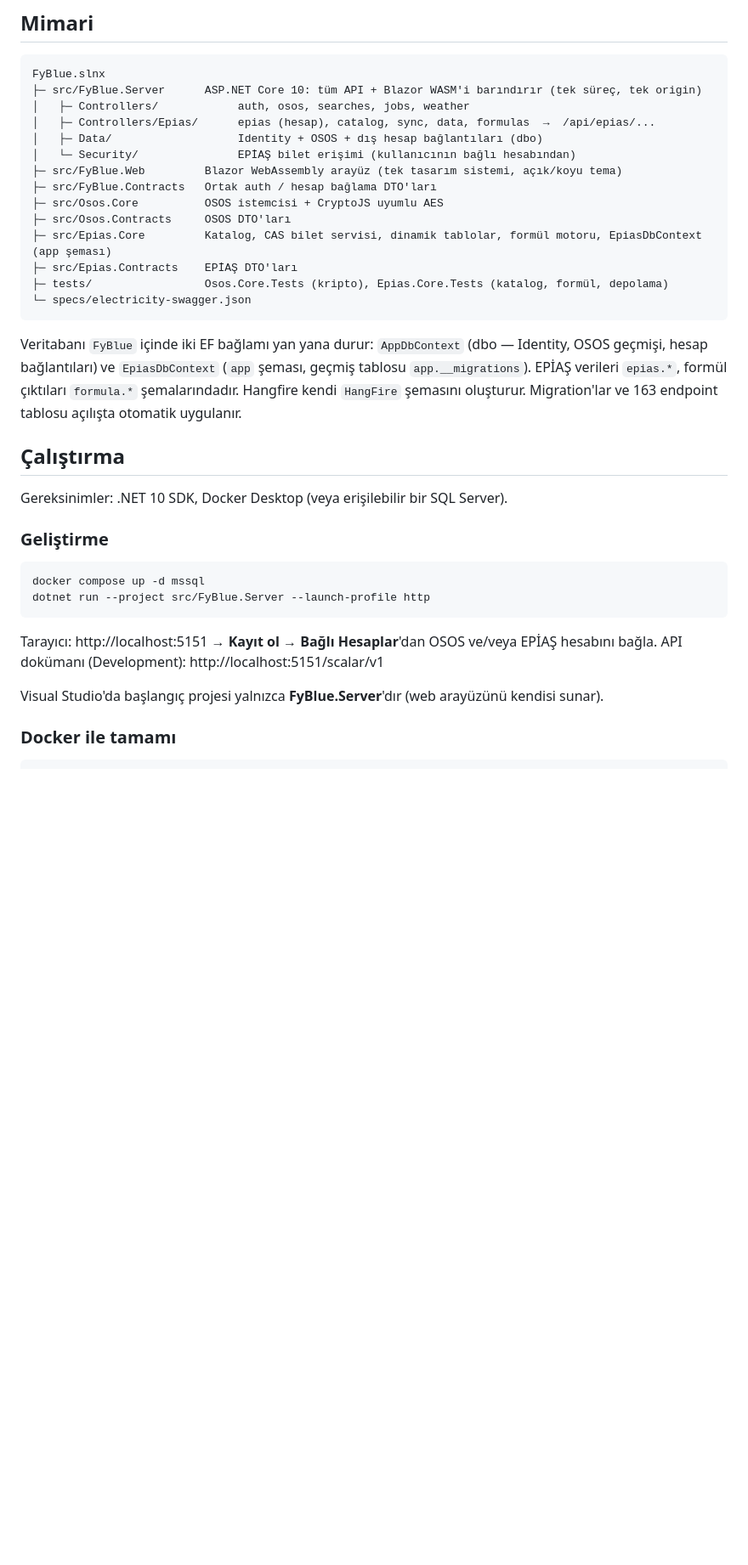
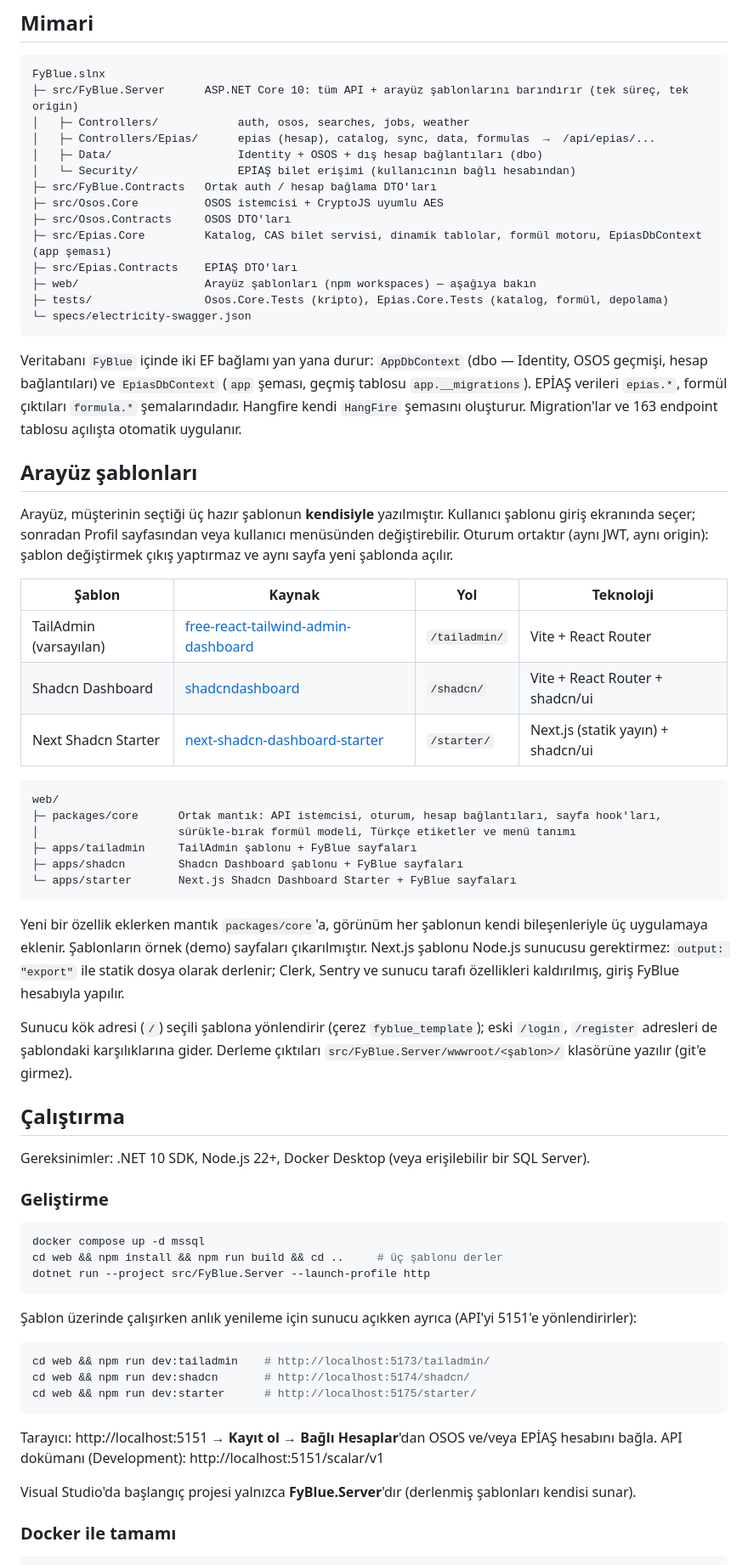
Before and after one commit to MuhittinBasarErsoy/projectfyb, a Markdown page: README.md, the part around the change. Shown at 85% size. GitHub-like rendering; blank space fills up the shorter version.

Commit message:
README: React şablonları, web/ yapısı ve çalıştırma adımları
Co-Authored-By: Claude Opus 5.5 <noreply@anthropic.com>

````diff
--- a/README.md
+++ b/README.md
@@ -25,17 +25,17 @@ yanlış bir dış hesap şifresi kullanıcıyı uygulamadan atmaz.
 
 ```
 FyBlue.slnx
-├─ src/FyBlue.Server      ASP.NET Core 10: tüm API + Blazor WASM'i barındırır (tek süreç, tek origin)
+├─ src/FyBlue.Server      ASP.NET Core 10: tüm API + arayüz şablonlarını barındırır (tek süreç, tek origin)
 │   ├─ Controllers/            auth, osos, searches, jobs, weather
 │   ├─ Controllers/Epias/      epias (hesap), catalog, sync, data, formulas  →  /api/epias/...
 │   ├─ Data/                   Identity + OSOS + dış hesap bağlantıları (dbo)
 │   └─ Security/               EPİAŞ bilet erişimi (kullanıcının bağlı hesabından)
-├─ src/FyBlue.Web         Blazor WebAssembly arayüz (tek tasarım sistemi, açık/koyu tema)
 ├─ src/FyBlue.Contracts   Ortak auth / hesap bağlama DTO'ları
 ├─ src/Osos.Core          OSOS istemcisi + CryptoJS uyumlu AES
 ├─ src/Osos.Contracts     OSOS DTO'ları
 ├─ src/Epias.Core         Katalog, CAS bilet servisi, dinamik tablolar, formül motoru, EpiasDbContext (app şeması)
 ├─ src/Epias.Contracts    EPİAŞ DTO'ları
+├─ web/                   Arayüz şablonları (npm workspaces) — aşağıya bakın
 ├─ tests/                 Osos.Core.Tests (kripto), Epias.Core.Tests (katalog, formül, depolama)
 └─ specs/electricity-swagger.json
 ```
@@ -46,21 +46,60 @@ Veritabanı `FyBlue` içinde iki EF bağlamı yan yana durur:
 `formula.*` şemalarındadır. Hangfire kendi `HangFire` şemasını oluşturur. Migration'lar ve
 163 endpoint tablosu açılışta otomatik uygulanır.
 
+## Arayüz şablonları
+
+Arayüz, müşterinin seçtiği üç hazır şablonun **kendisiyle** yazılmıştır. Kullanıcı şablonu giriş
+ekranında seçer; sonradan Profil sayfasından veya kullanıcı menüsünden değiştirebilir. Oturum ortaktır
+(aynı JWT, aynı origin): şablon değiştirmek çıkış yaptırmaz ve aynı sayfa yeni şablonda açılır.
+
+| Şablon | Kaynak | Yol | Teknoloji |
+|---|---|---|---|
+| TailAdmin (varsayılan) | [free-react-tailwind-admin-dashboard](https://github.com/TailAdmin/free-react-tailwind-admin-dashboard) | `/tailadmin/` | Vite + React Router |
+| Shadcn Dashboard | [shadcndashboard](https://github.com/shadcndashboard/shadcndashboard) | `/shadcn/` | Vite + React Router + shadcn/ui |
+| Next Shadcn Starter | [next-shadcn-dashboard-starter](https://github.com/kiranism/next-shadcn-dashboard-starter) | `/starter/` | Next.js (statik yayın) + shadcn/ui |
+
+```
+web/
+├─ packages/core      Ortak mantık: API istemcisi, oturum, hesap bağlantıları, sayfa hook'ları,
+│                     sürükle-bırak formül modeli, Türkçe etiketler ve menü tanımı
+├─ apps/tailadmin     TailAdmin şablonu + FyBlue sayfaları
+├─ apps/shadcn        Shadcn Dashboard şablonu + FyBlue sayfaları
+└─ apps/starter       Next.js Shadcn Dashboard Starter + FyBlue sayfaları
+```
+
+Yeni bir özellik eklerken mantık `packages/core`'a, görünüm her şablonun kendi bileşenleriyle üç
+uygulamaya eklenir. Şablonların örnek (demo) sayfaları çıkarılmıştır. Next.js şablonu Node.js sunucusu
+gerektirmez: `output: "export"` ile statik dosya olarak derlenir; Clerk, Sentry ve sunucu tarafı özellikleri
+kaldırılmış, giriş FyBlue hesabıyla yapılır.
+
+Sunucu kök adresi (`/`) seçili şablona yönlendirir (çerez `fyblue_template`); eski `/login`, `/register`
+adresleri de şablondaki karşılıklarına gider. Derleme çıktıları `src/FyBlue.Server/wwwroot/<şablon>/`
+klasörüne yazılır (git'e girmez).
+
 ## Çalıştırma
 
-Gereksinimler: .NET 10 SDK, Docker Desktop (veya erişilebilir bir SQL Server).
+Gereksinimler: .NET 10 SDK, Node.js 22+, Docker Desktop (veya erişilebilir bir SQL Server).
 
 ### Geliştirme
 
 ```bash
 docker compose up -d mssql
+cd web && npm install && npm run build && cd ..     # üç şablonu derler
 dotnet run --project src/FyBlue.Server --launch-profile http
+```
+
+Şablon üzerinde çalışırken anlık yenileme için sunucu açıkken ayrıca (API'yi 5151'e yönlendirirler):
+
+```bash
+cd web && npm run dev:tailadmin    # http://localhost:5173/tailadmin/
+cd web && npm run dev:shadcn       # http://localhost:5174/shadcn/
+cd web && npm run dev:starter      # http://localhost:5175/starter/
 ```
 
 Tarayıcı: http://localhost:5151 → **Kayıt ol** → **Bağlı Hesaplar**'dan OSOS ve/veya EPİAŞ hesabını bağla.
 API dokümanı (Development): http://localhost:5151/scalar/v1
 
-Visual Studio'da başlangıç projesi yalnızca **FyBlue.Server**'dır (web arayüzünü kendisi sunar).
+Visual Studio'da başlangıç projesi yalnızca **FyBlue.Server**'dır (derlenmiş şablonları kendisi sunar).
 
 ### Docker ile tamamı
 
````
